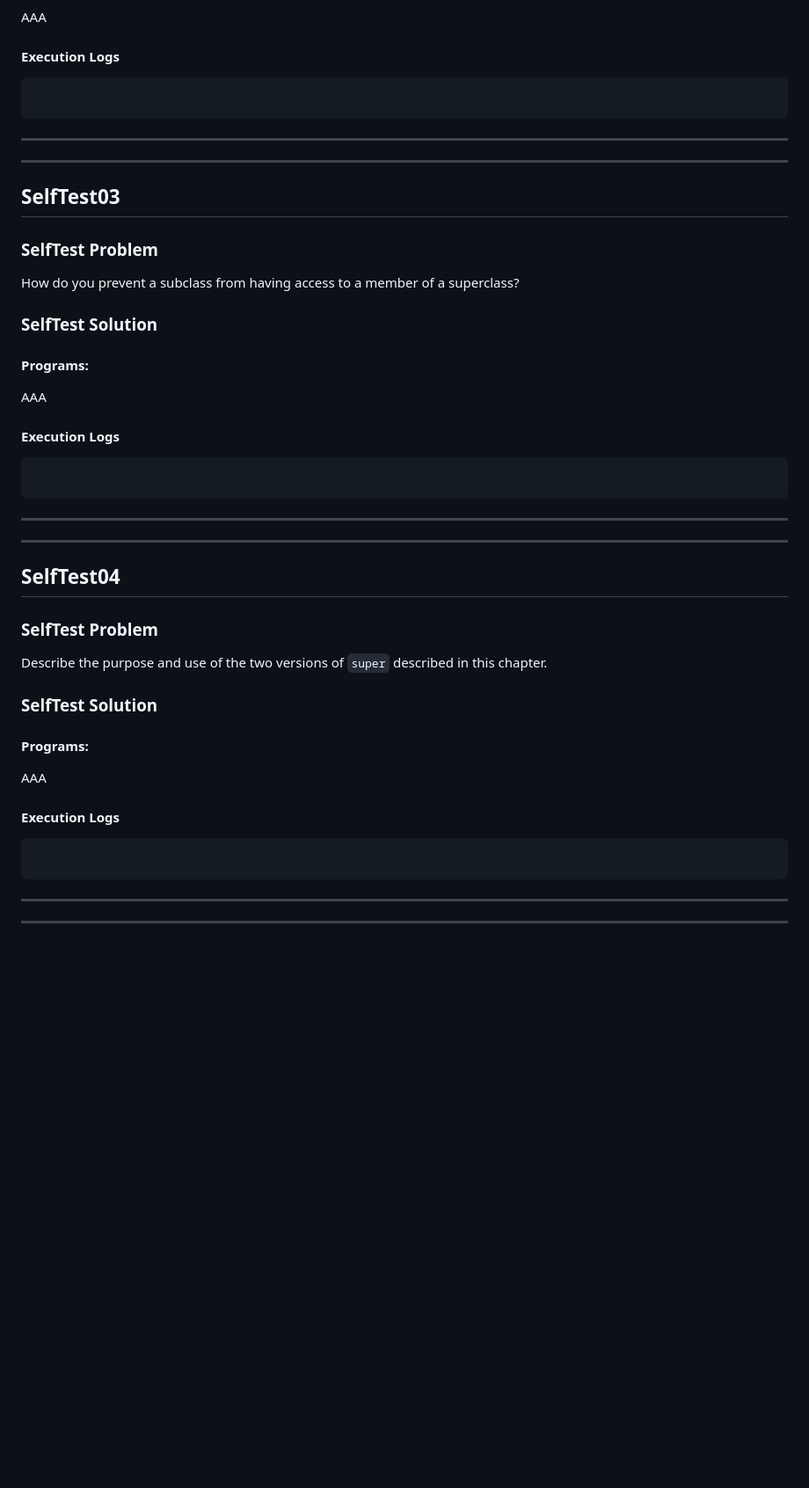
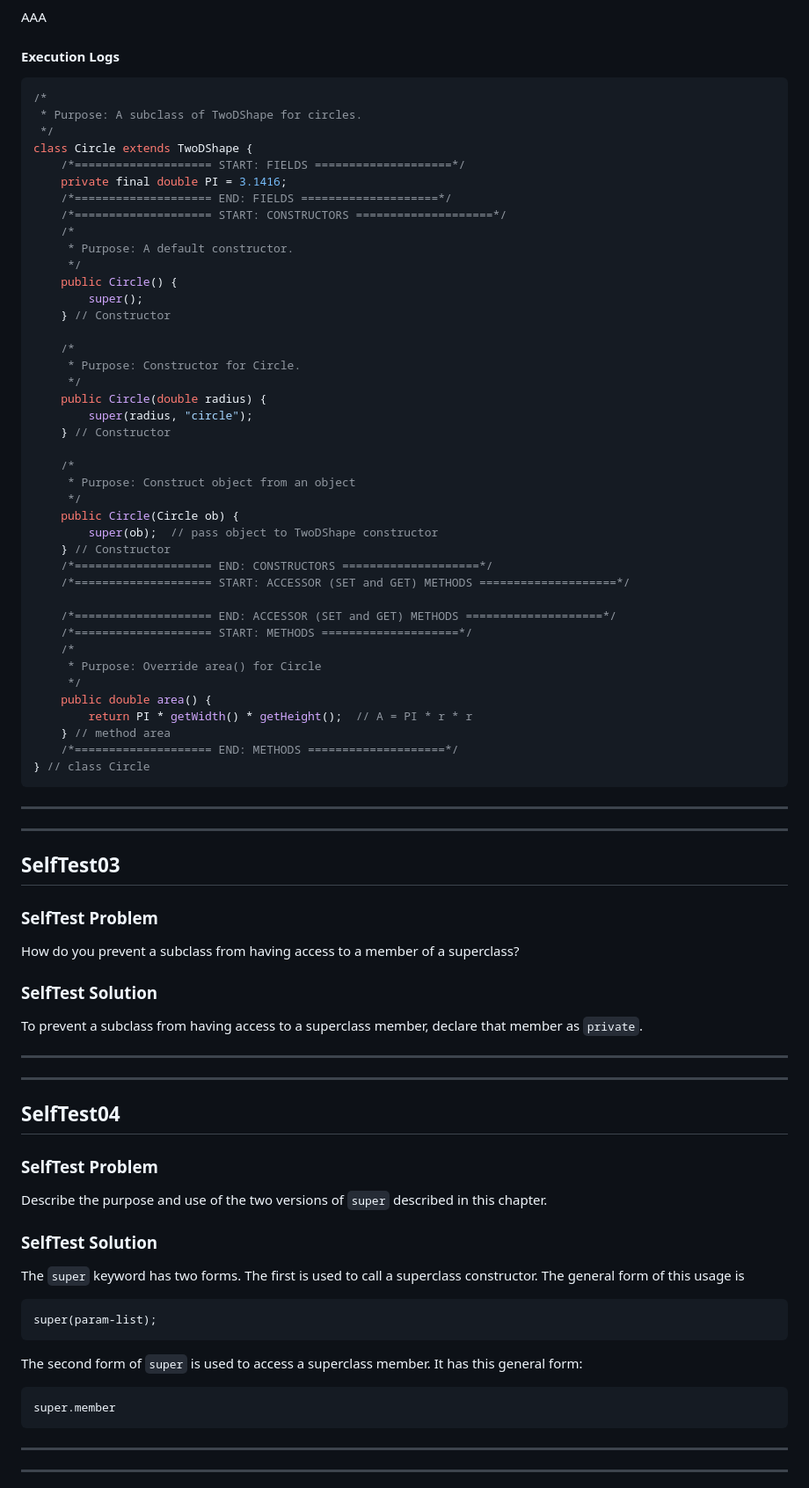
Before and after one commit to Mallikarjuna00G/JavaLearning_001, a Markdown page: JBG_HS_Ch07/JBG_HS_Ch07_SelfTest/README.md, the part around one of its changes. Shown at 88% size. Drawn GitHub-style; blank space fills up the shorter version.

Commit message:
JBG_HS_Ch07_SelTest completed  (#8)

````diff
--- a/JBG_HS_Ch07/JBG_HS_Ch07_SelfTest/README.md
+++ b/JBG_HS_Ch07/JBG_HS_Ch07_SelfTest/README.md
@@ -39,8 +29,48 @@ AAA
 
 #### Execution Logs
 
-```
+```java
+/*
+ * Purpose: A subclass of TwoDShape for circles.
+ */
+class Circle extends TwoDShape {
+    /*==================== START: FIELDS ====================*/
+    private final double PI = 3.1416;
+    /*==================== END: FIELDS ====================*/
+    /*==================== START: CONSTRUCTORS ====================*/
+    /*
+     * Purpose: A default constructor.
+     */
+    public Circle() {
+        super();
+    } // Constructor
 
+    /*
+     * Purpose: Constructor for Circle.
+     */
+    public Circle(double radius) {
+        super(radius, "circle");
+    } // Constructor
+
+    /*
+     * Purpose: Construct object from an object
+     */
+    public Circle(Circle ob) {
+        super(ob);  // pass object to TwoDShape constructor
+    } // Constructor
+    /*==================== END: CONSTRUCTORS ====================*/
+    /*==================== START: ACCESSOR (SET and GET) METHODS ====================*/
+
+    /*==================== END: ACCESSOR (SET and GET) METHODS ====================*/
+    /*==================== START: METHODS ====================*/
+    /*
+     * Purpose: Override area() for Circle
+     */
+    public double area() {
+        return PI * getWidth() * getHeight();  // A = PI * r * r
+    } // method area
+    /*==================== END: METHODS ====================*/
+} // class Circle
 ```
 
 ---
@@ -54,17 +84,7 @@ How do you prevent a subclass from having access to a member of a superclass?
 
 ### SelfTest Solution
 
-#### Programs:
-
-[]()
-
-AAA
-
-#### Execution Logs
-
-```
-
-```
+To prevent a subclass from having access to a superclass member, declare that member as `private`.
 
 ---
 ---
@@ -77,18 +97,17 @@ Describe the purpose and use of the two versions of `super` described in this ch
 
 ### SelfTest Solution
 
-#### Programs:
-
-[]()
-
-AAA
-
-#### Execution Logs
+The `super` keyword has two forms. The first is used to call a superclass constructor. The general form of this usage is
 
 ```
+super(param­-list);
+```
+
+The second form of `super` is used to access a superclass member. It has this general form:
 
 ```
-
+super.member
+```
 ---
 ---
 
````
Also changed, not shown: other parts of JBG_HS_Ch07/JBG_HS_Ch07_SelfTest/README.md (+11 -121 lines).
